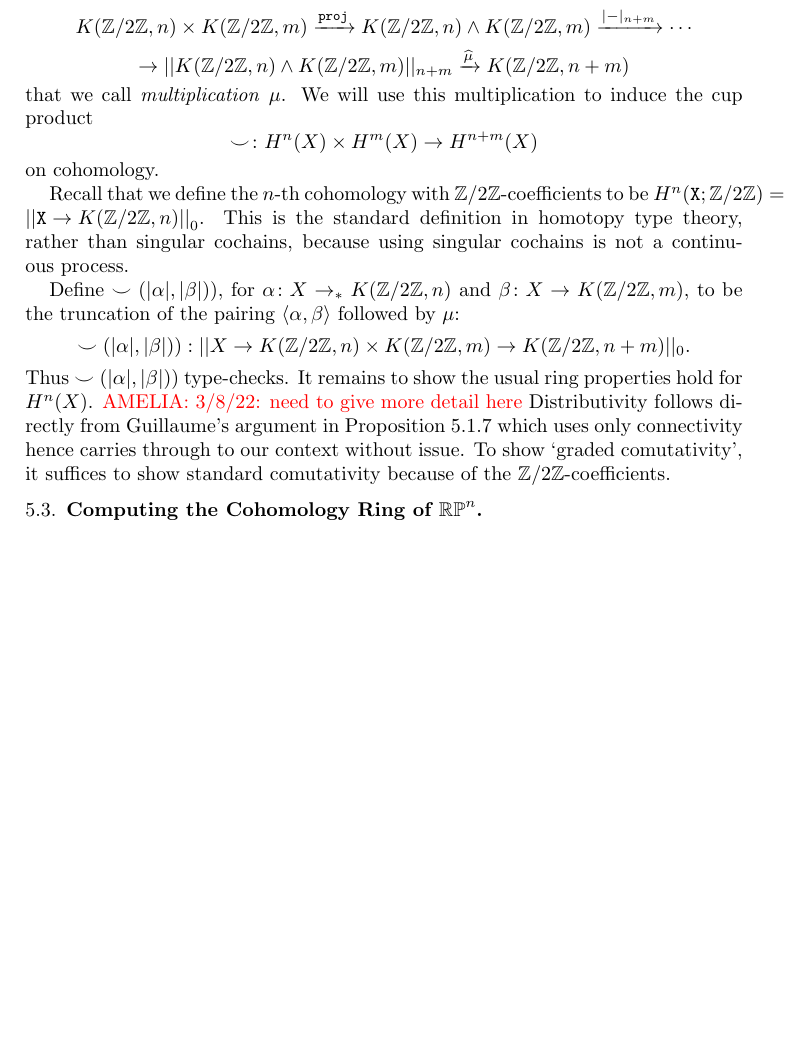
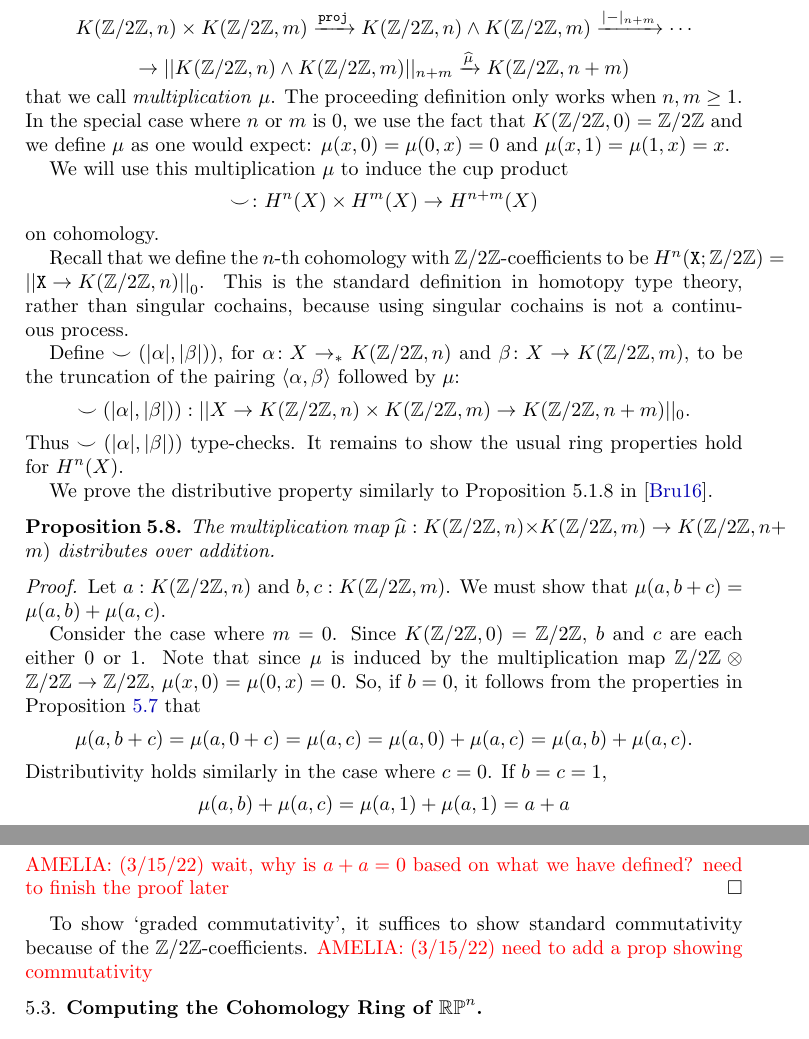
Before and after one commit to mikeshulman/appcoh, a LaTeX paper (appcoh.tex): part of page 11 of 11 before the commit and two parts of pages 11 and 12 of 12 after it, the two joined at a grey line, cut so that both start at the same text, the shorter picture padded with empty space. Compiled offline with pdfLaTeX.

Commit message:
clarifying ring operations
Started writing prop 5.8 to show distributive property and realized that our addition  and multiplication needed correction/clarification.

```diff
--- a/appcoh.tex
+++ b/appcoh.tex
@@ -723,7 +724,9 @@ K (\ZZtwo , n) \wedge K(\ZZtwo, m)
 \xrightarrow{\widehat{\mu}}
 K(\ZZtwo, n+m)
 \]
-that we call \emph{multiplication} $ \mu $.  We will use this multiplication to induce
+that we call \emph{multiplication} $ \mu $. The proceeding definition only works when $n,m\geq 1$. In the special case where $n$ or $m$ is 0, we use the fact that $\KZtwo{0}=\ZZtwo$ and we define $\mu$ as one would expect: $\mu(x,0)=\mu(0,x)=0$ and $\mu(x,1)=\mu(1,x)=x$.
+
+We will use this multiplication $\mu$ to induce
 the cup product
 \[
 \smile \from H^n(X) \times H^m(X) \to H^{n+m}(X)
@@ -750,12 +753,27 @@ pairing $ \langle \alpha, \beta \rangle $ followed by $ \mu $:
 \]
 Thus $ \smile ( |\alpha|, |\beta|) ) $ type-checks. It
 remains to show the usual ring properties hold for $ H^n(X)
-$. \Amelia{3/8/22: need to give more detail here} Distributivity follows directly from Guillaume's
-argument in Proposition 5.1.7 which uses only connectivity
-hence carries through to our context without issue.  To show
-`graded comutativity', it suffices to show standard
-comutativity because of the $ \ZZtwo $-coefficients.
+$.
 
+We prove the distributive property similarly to Proposition 5.1.8 in \cite{brunerie:thesis}.
+\begin{proposition}
+	The multiplication map $\widehat{\mu}:\KZtwo{n}\times\KZtwo{m}\to \KZtwo{n+m}$ distributes over addition.
+	\end{proposition}
+
+\begin{proof} Let $a:\KZtwo{n}$ and $b,c:\KZtwo{m}$. We must show that $\mu(a,b+c)=\mu(a,b)+\mu(a,c)$.
+
+	Consider the case where $m=0$. Since $\KZtwo{0}=\ZZtwo$, $b$ and $c$ are each either 0 or 1. Note that since $\mu$ is induced by the multiplication map $\ZZtwo\otimes\ZZtwo\to\ZZtwo$, $\mu(x,0)=\mu(0,x)=0$. So, if $b=0$, it follows from the properties in Proposition \ref{prop:abeliangpops} that \[\mu(a,b+c)=\mu(a,0+c)=\mu(a,c)=\mu(a,0)+\mu(a,c)=\mu(a,b)+\mu(a,c).\]
+	Distributivity holds similarly in the case where $c=0$. If $b=c=1$,
+	\[\mu(a,b)+\mu(a,c)=\mu(a,1)+\mu(a,1)=a+a\]
+	\Amelia{(3/15/22) wait, why is $a+a=0$ based on what we have defined? need to finish the proof later}
+	\end{proof}
+
+
+
+ To show
+`graded commutativity', it suffices to show standard
+commutativity because of the $ \ZZtwo $-coefficients.
+\Amelia{(3/15/22) need to add a prop showing commutativity}
 
 
 
```
Also changed, not shown: appcoh.tex (19 more changed lines).
